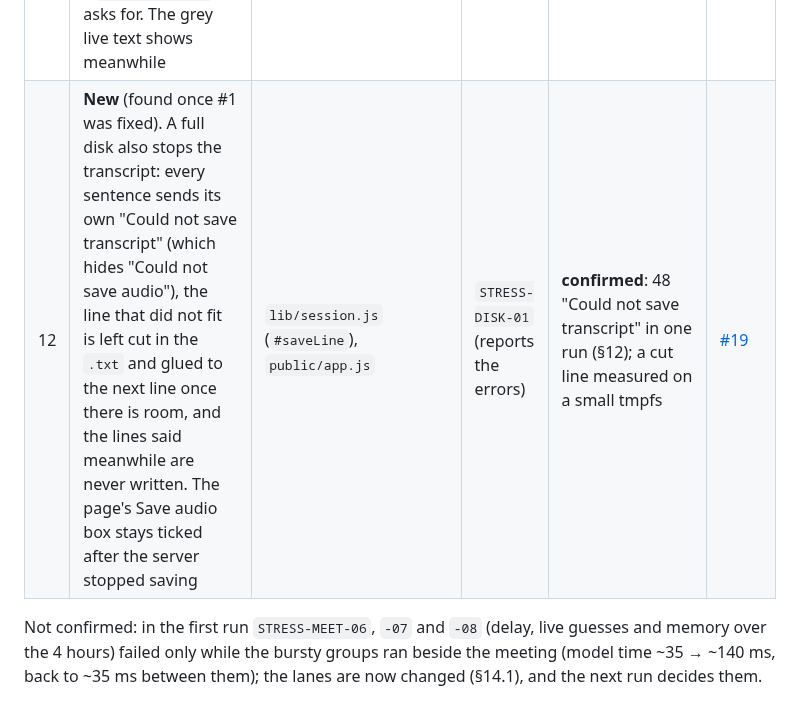
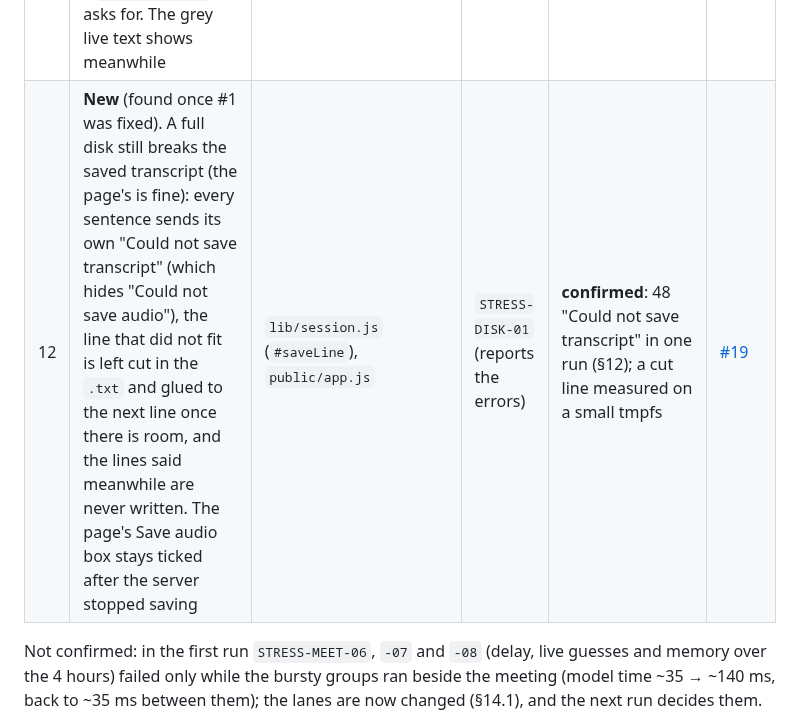
Before and after one commit to Denis-Feier/local-word-transcriptor, a Markdown page: TESTING.md, the part around the change. GitHub-like rendering.

Commit message:
Say which transcript a full disk breaks in §14.5 #12
Co-Authored-By: Claude Opus 5.5 <noreply@anthropic.com>
Claude-Session: https://claude.ai/code/session_01D7PwDrjyWck1S1xV56Z2Ay

```diff
--- a/TESTING.md
+++ b/TESTING.md
@@ -715,7 +715,7 @@ in full): fix it on a branch with its case as the regression test (§10.1), and
 | 9 | **New, minor.** The saved `.txt` is in the order lines were finished, not spoken: a short line on one mic is written before a longer line that started earlier on the other. The page's Download is in speaking order | `lib/session.js` (`#settle`) | `STRESS-SOAK-07` (reports the order) | **confirmed**: same lines, different order | [#7](https://github.com/Denis-Feier/local-word-transcriptor/issues/7) |
 | 10 | **New, minor.** Every change of the mics (Mic 2 → None and back) shifts the transcript's clock up to 32 ms against the audio: the new segmenters drop the samples the old ones had not yet framed | `lib/session.js` (`#layout`), `lib/segmenter.js` | `STRESS-MEET-05`, `UNIT-SESS-06/07` | **seen**: −0.06 s after the four changes of block 8, −0.09 s at R′ (still within 0.1 s). **Fixed** (`fix/layout-change-clock-drift`): the unframed samples carry over to the new segmenters, a mic that joins gets as many of silence; `UNIT-SESS-06/07` are the regression tests | [#8](https://github.com/Denis-Feier/local-word-transcriptor/issues/8) |
 | 11 | **New, to decide.** A finished sentence waits until any overlapping sentence on the other mic is finished too (so the duplicate check can compare them). In a lively discussion the final line comes late: delay p95 ~10–13 s of audio at 8× (the median ~1.5 s), and 5.3 s in real time on Canary through the page, against the 2 s `STRESS-SOAK-03` asks for. The grey live text shows meanwhile | `lib/session.js` (`#waiting`) | `STRESS-SOAK-03`, `STRESS-MEET-06` | **confirmed** | [#6](https://github.com/Denis-Feier/local-word-transcriptor/issues/6) |
-| 12 | **New** (found once #1 was fixed). A full disk also stops the transcript: every sentence sends its own "Could not save transcript" (which hides "Could not save audio"), the line that did not fit is left cut in the `.txt` and glued to the next line once there is room, and the lines said meanwhile are never written. The page's Save audio box stays ticked after the server stopped saving | `lib/session.js` (`#saveLine`), `public/app.js` | `STRESS-DISK-01` (reports the errors) | **confirmed**: 48 "Could not save transcript" in one run (§12); a cut line measured on a small tmpfs | [#19](https://github.com/Denis-Feier/local-word-transcriptor/issues/19) |
+| 12 | **New** (found once #1 was fixed). A full disk still breaks the saved transcript (the page's is fine): every sentence sends its own "Could not save transcript" (which hides "Could not save audio"), the line that did not fit is left cut in the `.txt` and glued to the next line once there is room, and the lines said meanwhile are never written. The page's Save audio box stays ticked after the server stopped saving | `lib/session.js` (`#saveLine`), `public/app.js` | `STRESS-DISK-01` (reports the errors) | **confirmed**: 48 "Could not save transcript" in one run (§12); a cut line measured on a small tmpfs | [#19](https://github.com/Denis-Feier/local-word-transcriptor/issues/19) |
 
 Not confirmed: in the first run `STRESS-MEET-06`, `-07` and `-08` (delay, live guesses and memory over the 4 hours)
 failed only while the bursty groups ran beside the meeting (model time ~35 → ~140 ms, back to ~35 ms between them);
```
